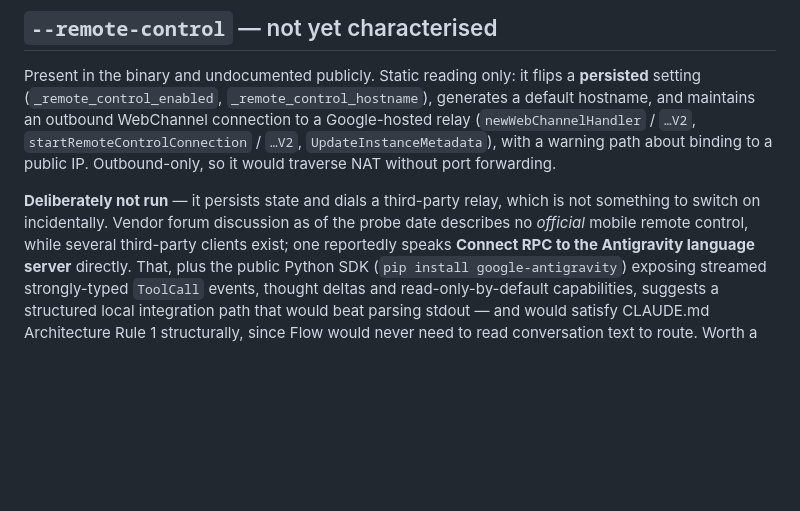
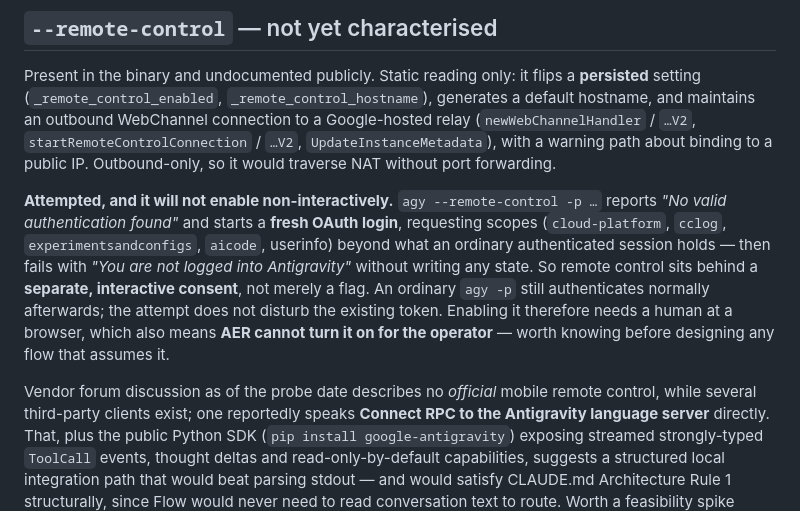
Before and after one commit to aer-works/aer-flow, a Markdown page: docs/vendor-capabilities.md, the part around the change. Drawn GitHub-style; blank space fills up the shorter version.

```diff
--- a/docs/vendor-capabilities.md
+++ b/docs/vendor-capabilities.md
@@ -145,8 +145,16 @@ outbound WebChannel connection to a Google-hosted relay (`newWebChannelHandler`
 `…V2`, `startRemoteControlConnection` / `…V2`, `UpdateInstanceMetadata`), with a warning path about
 binding to a public IP. Outbound-only, so it would traverse NAT without port forwarding.
 
-**Deliberately not run** — it persists state and dials a third-party relay, which is not something to
-switch on incidentally. Vendor forum discussion as of the probe date describes no *official* mobile
+**Attempted, and it will not enable non-interactively.** `agy --remote-control -p …` reports
+*"No valid authentication found"* and starts a **fresh OAuth login**, requesting scopes
+(`cloud-platform`, `cclog`, `experimentsandconfigs`, `aicode`, userinfo) beyond what an ordinary
+authenticated session holds — then fails with *"You are not logged into Antigravity"* without writing
+any state. So remote control sits behind a **separate, interactive consent**, not merely a flag. An
+ordinary `agy -p` still authenticates normally afterwards; the attempt does not disturb the existing
+token. Enabling it therefore needs a human at a browser, which also means **AER cannot turn it on for
+the operator** — worth knowing before designing any flow that assumes it.
+
+Vendor forum discussion as of the probe date describes no *official* mobile
 remote control, while several third-party clients exist; one reportedly speaks **Connect RPC to the
 Antigravity language server** directly. That, plus the public Python SDK
 (`pip install google-antigravity`) exposing streamed strongly-typed `ToolCall` events, thought deltas
```
Also changed, not shown: docs/backlog-comb.md (added, +118 -0 lines).
